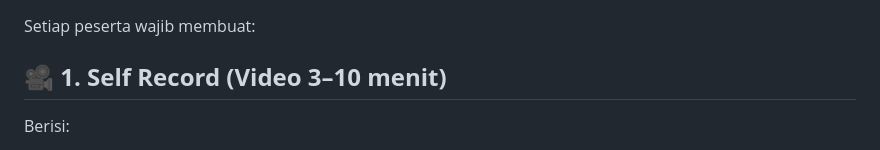
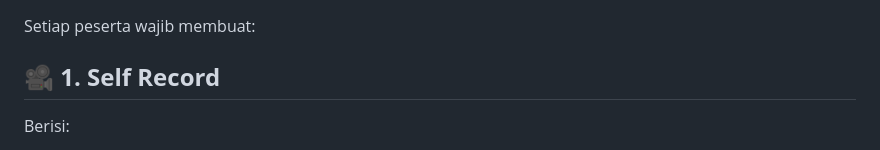
Before and after one commit to ELGhifari11/javascript-mastery-rumahit, a Markdown page: final-test/batch-23.md, the part around the change. Rendered like a GitHub page.

Commit message:
docs: Remove video duration specification from Self Record heading.

```diff
--- a/final-test/batch-23.md
+++ b/final-test/batch-23.md
@@ -110,7 +110,7 @@ Asalkan **memenuhi 10 kriteria** di atas.
 
 Setiap peserta wajib membuat:
 
-## 🎥 **1. Self Record (Video 3–10 menit)**
+## 🎥 **1. Self Record**
 
 Berisi:
 
```
